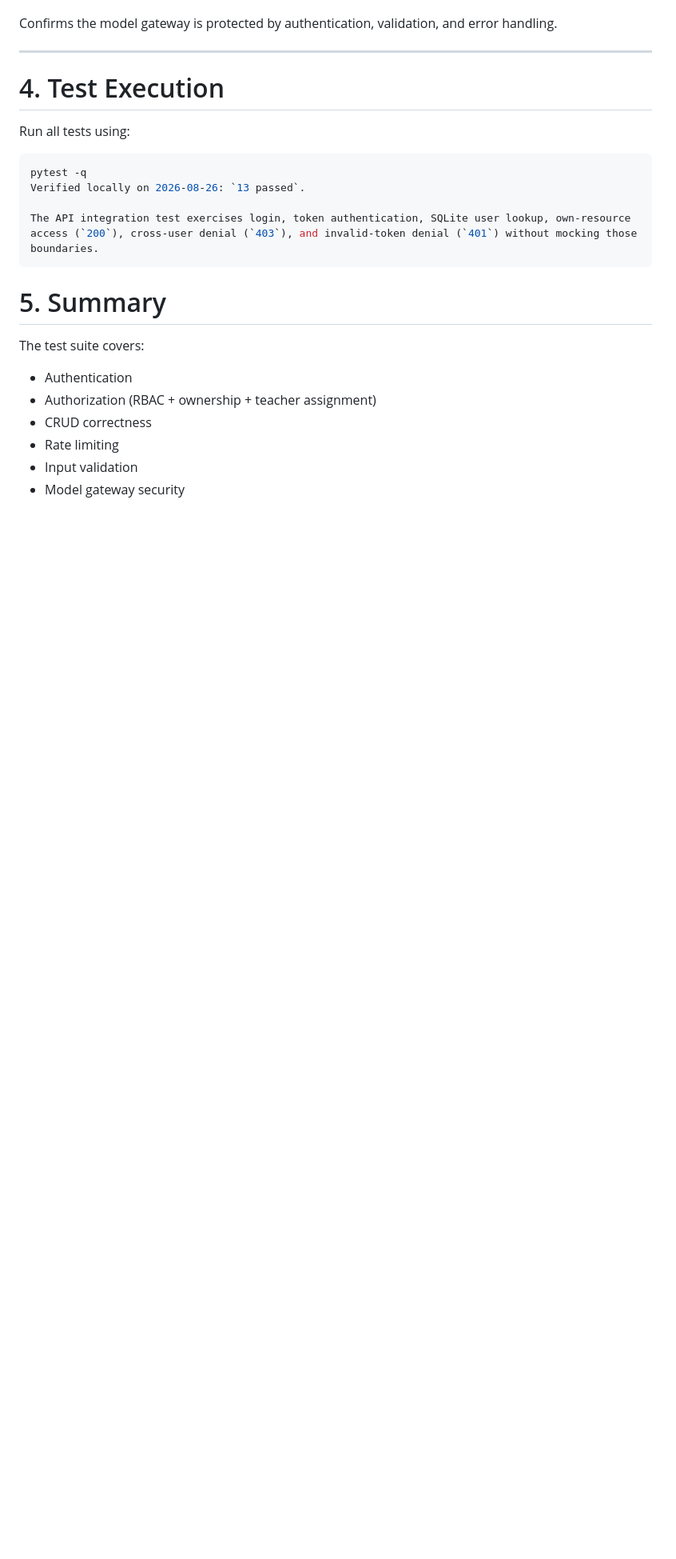
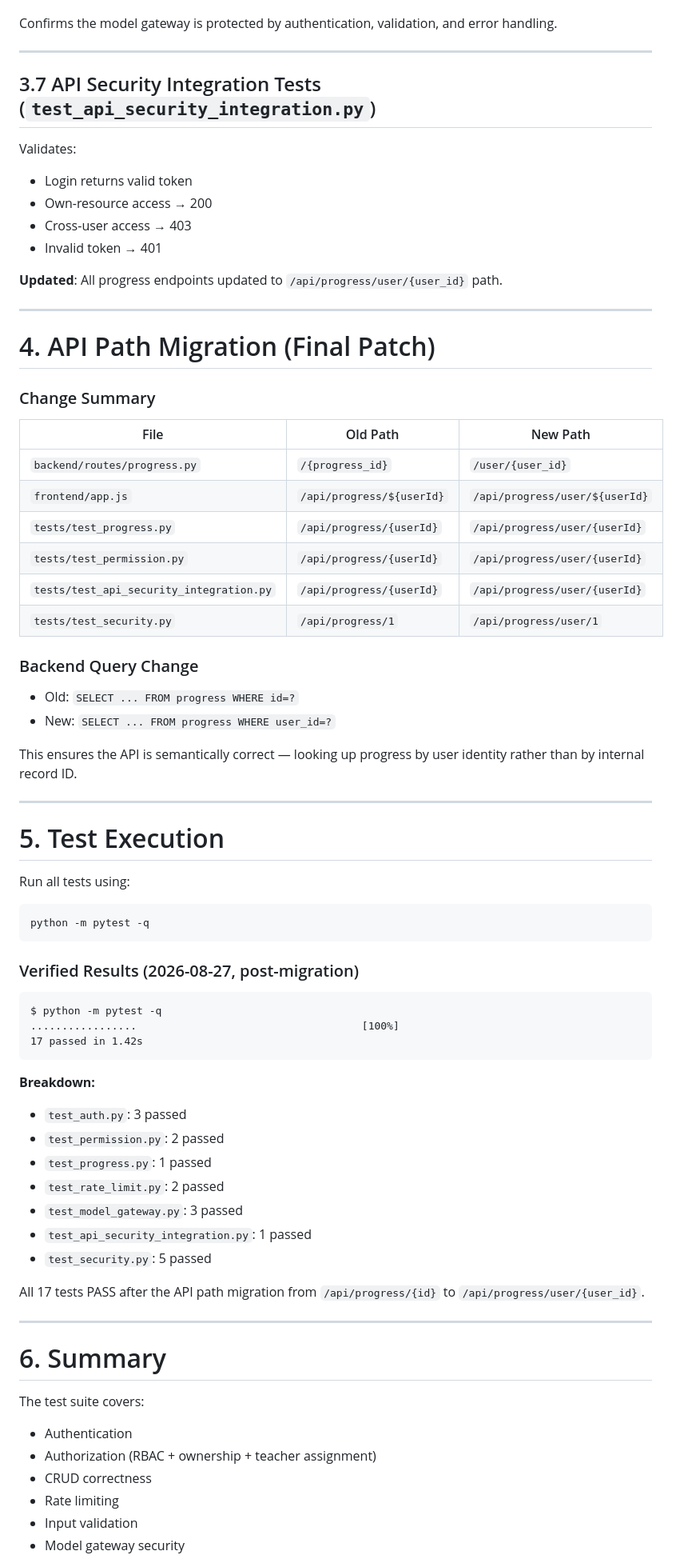
Before and after one commit to veeloflash/week-24, a Markdown page: docs/testing_report.md, the part around one of its changes. Shown at 80% size. Drawn GitHub-style; blank space fills up the shorter version.

Commit message:
docs: update testing_report.md with migration results and all tests passing

````diff
--- a/docs/testing_report.md
+++ b/docs/testing_report.md
@@ -112,17 +117,70 @@ Confirms the model gateway is protected by authentication, validation, and error
 
 ---
 
-# 4. Test Execution
+## 3.7 API Security Integration Tests (`test_api_security_integration.py`)
+Validates:
+
+- Login returns valid token
+- Own-resource access → 200
+- Cross-user access → 403
+- Invalid token → 401
+
+**Updated**: All progress endpoints updated to `/api/progress/user/{user_id}` path.
+
+---
+
+# 4. API Path Migration (Final Patch)
+
+### Change Summary
+
+| File | Old Path | New Path |
+|------|----------|----------|
+| `backend/routes/progress.py` | `/{progress_id}` | `/user/{user_id}` |
+| `frontend/app.js` | `/api/progress/${userId}` | `/api/progress/user/${userId}` |
+| `tests/test_progress.py` | `/api/progress/{userId}` | `/api/progress/user/{userId}` |
+| `tests/test_permission.py` | `/api/progress/{userId}` | `/api/progress/user/{userId}` |
+| `tests/test_api_security_integration.py` | `/api/progress/{userId}` | `/api/progress/user/{userId}` |
+| `tests/test_security.py` | `/api/progress/1` | `/api/progress/user/1` |
+
+### Backend Query Change
+- Old: `SELECT ... FROM progress WHERE id=?`
+- New: `SELECT ... FROM progress WHERE user_id=?`
+
+This ensures the API is semantically correct — looking up progress by user identity rather than by internal record ID.
+
+---
+
+# 5. Test Execution
 
 Run all tests using:
 
 ```bash
-pytest -q
-Verified locally on 2026-08-26: `13 passed`.
+python -m pytest -q
+```
 
-The API integration test exercises login, token authentication, SQLite user lookup, own-resource access (`200`), cross-user denial (`403`), and invalid-token denial (`401`) without mocking those boundaries.
+### Verified Results (2026-08-27, post-migration)
+
 ```
-# 5. Summary
+$ python -m pytest -q
+.................                                    [100%]
+17 passed in 1.42s
+```
+
+**Breakdown:**
+- `test_auth.py`: 3 passed
+- `test_permission.py`: 2 passed
+- `test_progress.py`: 1 passed
+- `test_rate_limit.py`: 2 passed
+- `test_model_gateway.py`: 3 passed
+- `test_api_security_integration.py`: 1 passed
+- `test_security.py`: 5 passed
+
+All 17 tests PASS after the API path migration from `/api/progress/{id}` to `/api/progress/user/{user_id}`.
+
+---
+
+# 6. Summary
+
 The test suite covers:
 - Authentication
 - Authorization (RBAC + ownership + teacher assignment)
````
Also changed, not shown: other parts of docs/testing_report.md (+18 -9 lines).
